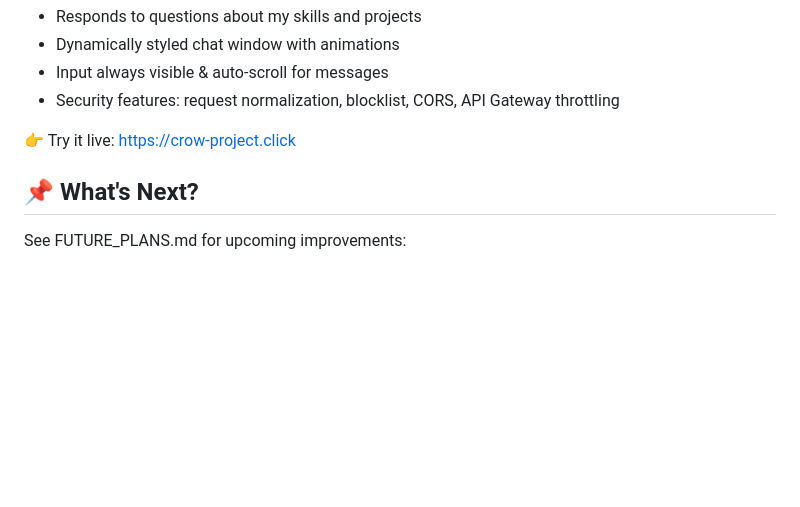
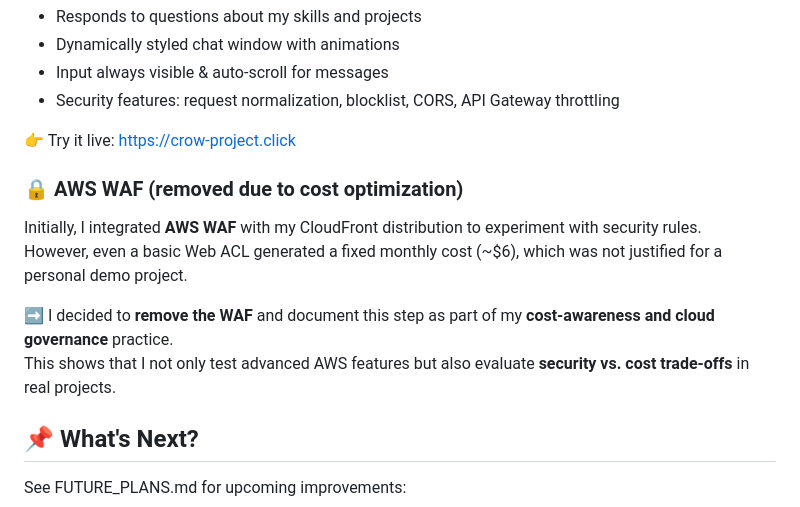
Before and after one commit to cloudcr0w/multi-tier-web-app, a Markdown page: README.md, the part around the change. GitHub-like rendering; blank space fills up the shorter version.

Commit message:
docs: update README

```diff
--- a/README.md
+++ b/README.md
@@ -113,6 +113,13 @@ Integrated **AI chatbot** on the frontend – deployed via **AWS Lambda + API Ga
 
 👉 Try it live: [https://crow-project.click](https://crow-project.click)
 
+### 🔒 AWS WAF (removed due to cost optimization)
+Initially, I integrated **AWS WAF** with my CloudFront distribution to experiment with security rules.
+However, even a basic Web ACL generated a fixed monthly cost (~$6), which was not justified for a personal demo project.
+
+➡️ I decided to **remove the WAF** and document this step as part of my **cost-awareness and cloud governance** practice.
+This shows that I not only test advanced AWS features but also evaluate **security vs. cost trade-offs** in real projects.
+
 
 ## 📌 What's Next?
 See FUTURE_PLANS.md for upcoming improvements:
```
